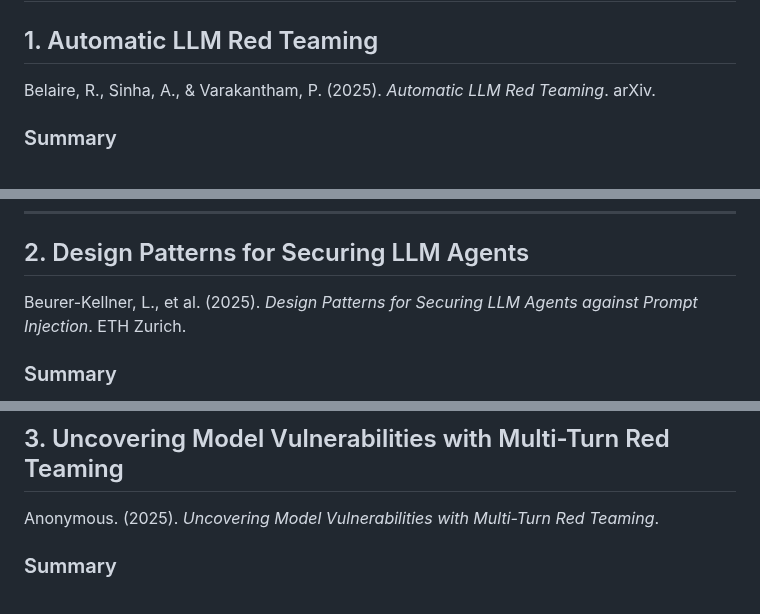
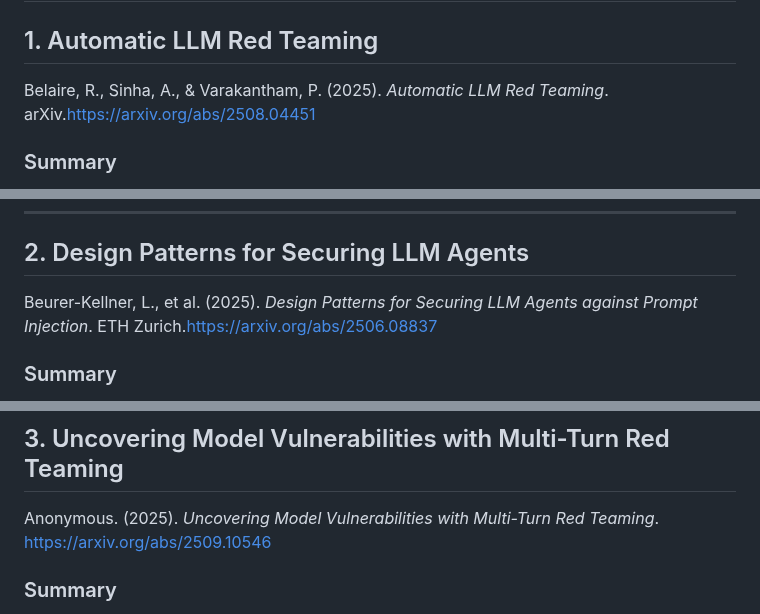
Before and after one commit to IS492-SP26/team-project-ai-streamer, a Markdown page: reflections/wu_danni.md, 3 parts joined by grey strips. Drawn GitHub-style.

```diff
--- a/reflections/wu_danni.md
+++ b/reflections/wu_danni.md
@@ -1,7 +1,7 @@
 # Personal Literature Reflection – Danni Wu
 
 ## 1. Automatic LLM Red Teaming
-Belaire, R., Sinha, A., & Varakantham, P. (2025). *Automatic LLM Red Teaming*. arXiv.
+Belaire, R., Sinha, A., & Varakantham, P. (2025). *Automatic LLM Red Teaming*. arXiv.https://arxiv.org/abs/2508.04451
 
 ### Summary
 This paper reframes red teaming as a multi-turn, trajectory-based process rather than a single prompt test. The authors model adversarial dialogue as a Markov Decision Process (MDP) and use Hierarchical Reinforcement Learning (HRL) to generate attack strategies over extended conversations. Their findings show that multi-turn attacks are significantly more successful than single-turn prompts because attackers can gradually build trust and escalate intent.
@@ -20,7 +20,7 @@ This paper directly informed **Module B (Automated Red Teaming)** in our C-A-B p
 
 ---
 ## 2. Design Patterns for Securing LLM Agents
-Beurer-Kellner, L., et al. (2025). *Design Patterns for Securing LLM Agents against Prompt Injection*. ETH Zurich.
+Beurer-Kellner, L., et al. (2025). *Design Patterns for Securing LLM Agents against Prompt Injection*. ETH Zurich.https://arxiv.org/abs/2506.08837
 
 ### Summary
 This paper proposes system-level design patterns to defend LLM agents against prompt injection attacks. Rather than attempting to retrain the model itself, the authors emphasize architectural solutions such as separating trusted instructions from untrusted user input and controlling execution flow. The work highlights how vulnerabilities often arise from improper system integration rather than model capability alone.
@@ -39,7 +39,7 @@ This paper shaped **Module C (Message Structuring)** in our system. We implement
 
 ---
 ## 3. Uncovering Model Vulnerabilities with Multi-Turn Red Teaming
-Anonymous. (2025). *Uncovering Model Vulnerabilities with Multi-Turn Red Teaming*.
+Anonymous. (2025). *Uncovering Model Vulnerabilities with Multi-Turn Red Teaming*.  [https://arxiv.org/abs/2509.10546](https://openreview.net/forum?id=fFtmpqLFvw)
 
 ### Summary
 This work demonstrates that models appearing safe under single-turn benchmarks can be highly vulnerable during multi-turn conversations. The authors show that persistent adversarial strategies—such as gradual reframing and escalation—can bypass defenses that report low attack success rates in static evaluations. The study reveals a significant gap between benchmark safety and real-world deployment conditions.
```
